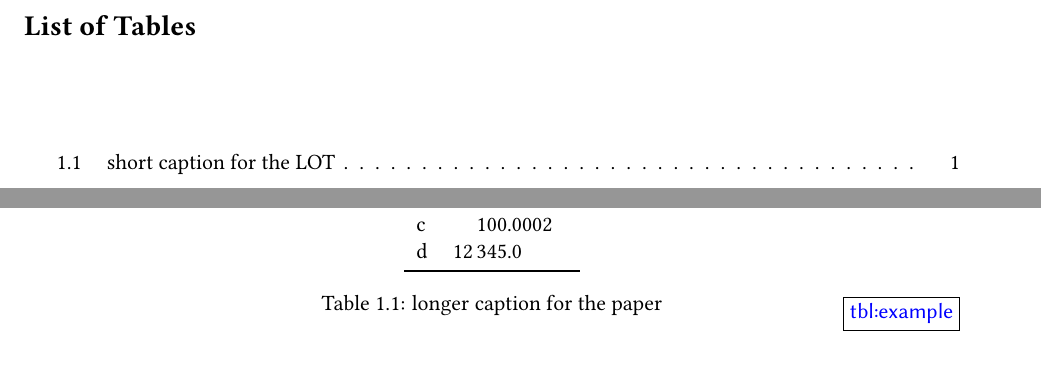
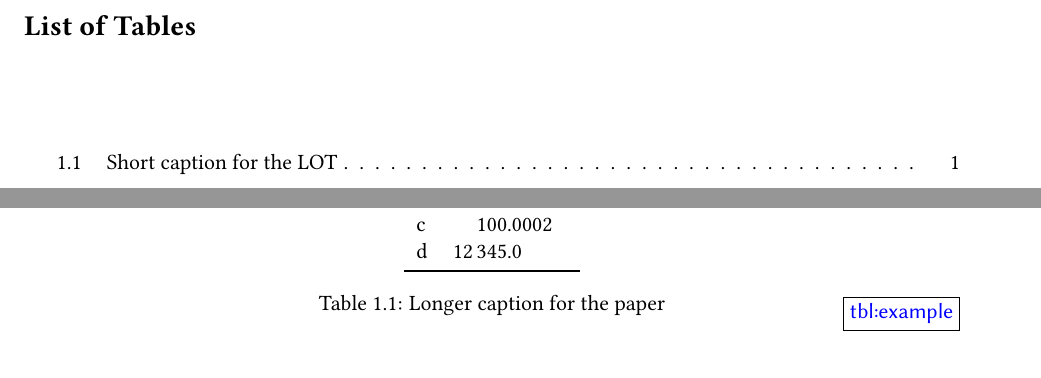
Before and after one commit to cardi/USCthesis, a LaTeX thesis (paper.tex, which reads introduction.tex): two parts of pages 5 and 8 of 10, joined at a grey line, cut so that both start at the same text. Compiled offline with pdfLaTeX.

Commit message:
introduction.tex: capitalize caption for LOT

```diff
--- a/introduction.tex
+++ b/introduction.tex
@@ -38,7 +38,7 @@ c        & 100.0002       \\
 d        & 12345.0        \\
 \bottomrule
 \end{tabular}
-\caption[short caption for the LOT]
-        {longer caption for the paper}
+\caption[Short caption for the LOT]
+        {Longer caption for the paper}
 \label{tbl:example}
 \end{table}
```
